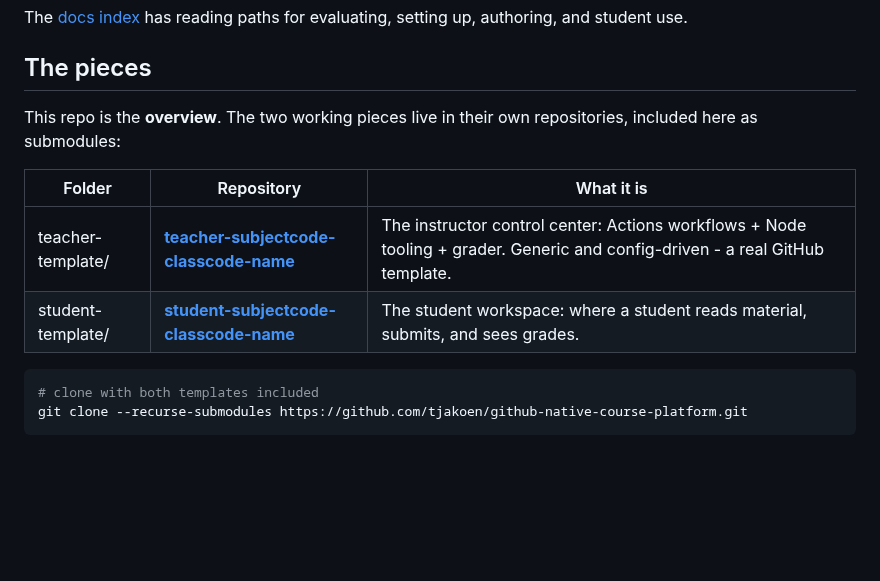
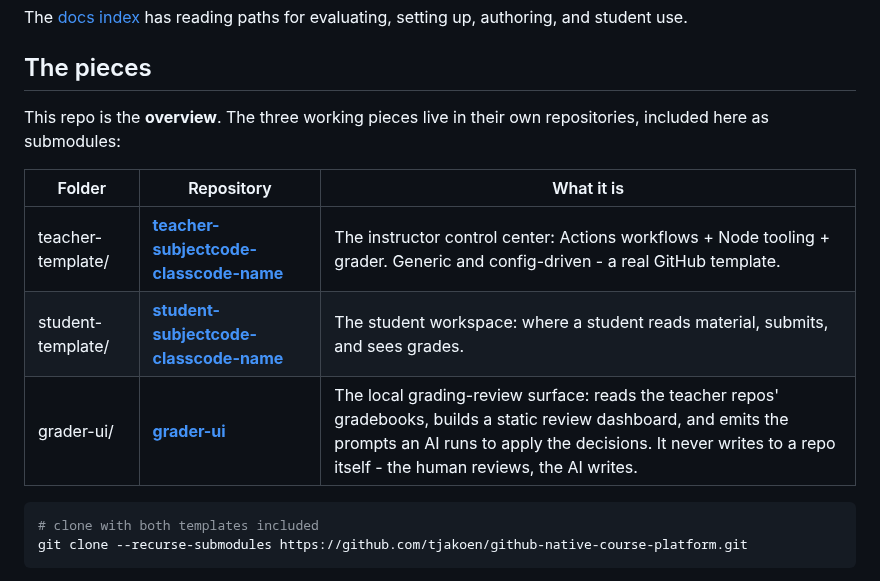
Before and after one commit to tjakoen/github-native-course-platform, a Markdown page: README.md, the part around the change. GitHub-like rendering; blank space fills up the shorter version.

Commit message:
📝 readme: add grader-ui to The pieces

```diff
--- a/README.md
+++ b/README.md
@@ -25,12 +25,13 @@ authoring, and student use.
 
 ## The pieces
 
-This repo is the **overview**. The two working pieces live in their own repositories, included here as submodules:
+This repo is the **overview**. The three working pieces live in their own repositories, included here as submodules:
 
 | Folder | Repository | What it is |
 | --- | --- | --- |
 | teacher-template/ | **[teacher-subjectcode-classcode-name](https://github.com/tjakoen/teacher-subjectcode-classcode-name)** | The instructor control center: Actions workflows + Node tooling + grader. Generic and config-driven - a real GitHub template. |
 | student-template/ | **[student-subjectcode-classcode-name](https://github.com/tjakoen/student-subjectcode-classcode-name)** | The student workspace: where a student reads material, submits, and sees grades. |
+| grader-ui/ | **[grader-ui](https://github.com/tjakoen/grader-ui)** | The local grading-review surface: reads the teacher repos' gradebooks, builds a static review dashboard, and emits the prompts an AI runs to apply the decisions. It never writes to a repo itself - the human reviews, the AI writes. |
 
 ~~~bash
 # clone with both templates included
```
